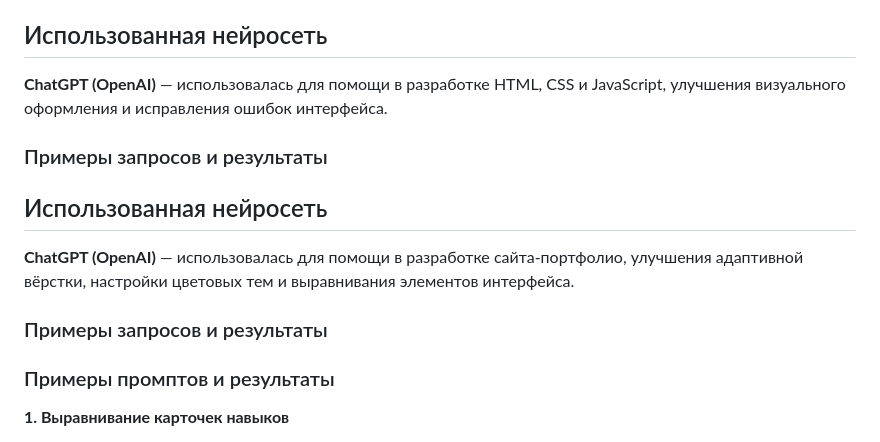
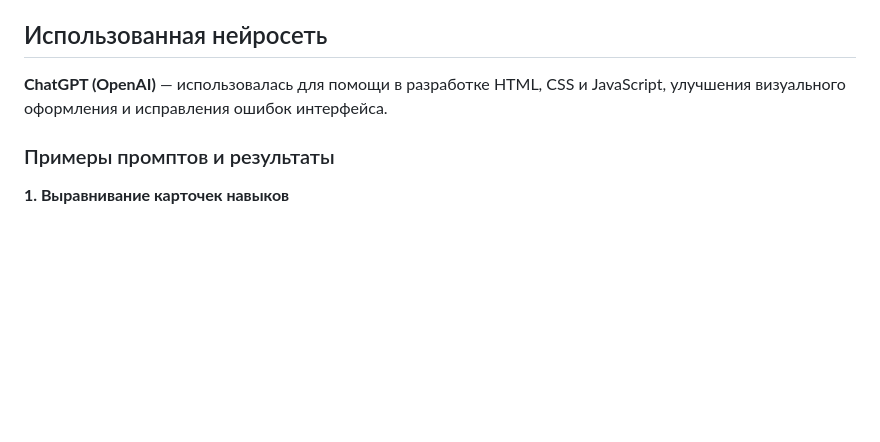
Before and after one commit to ruuurr/web-design1, a Markdown page: README.md, the part around the change. Rendered like a GitHub page; blank space fills up the shorter version.

Commit message:
Clean up README by removing redundant content
Removed duplicate sections about ChatGPT usage and examples.

```diff
--- a/README.md
+++ b/README.md
@@ -35,14 +35,6 @@
 
 **ChatGPT (OpenAI)** — использовалась для помощи в разработке HTML, CSS и JavaScript, улучшения визуального оформления и исправления ошибок интерфейса.
 
-### Примеры запросов и результаты
-
-## Использованная нейросеть
-
-**ChatGPT (OpenAI)** — использовалась для помощи в разработке сайта-портфолио, улучшения адаптивной вёрстки, настройки цветовых тем и выравнивания элементов интерфейса.
-
-### Примеры запросов и результаты
-
 ### Примеры промптов и результаты
 
 **1. Выравнивание карточек навыков**
```
